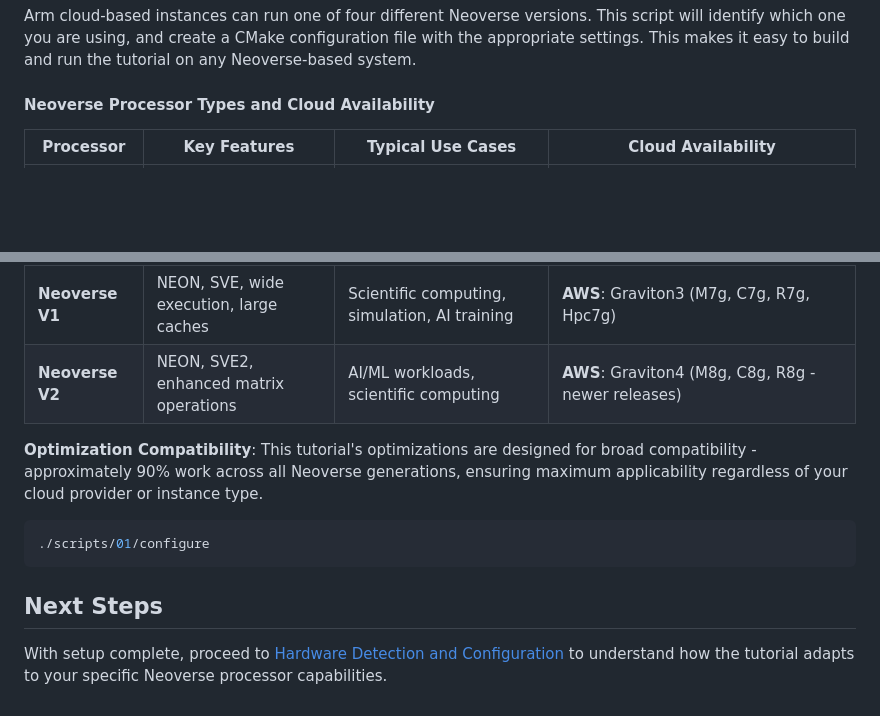
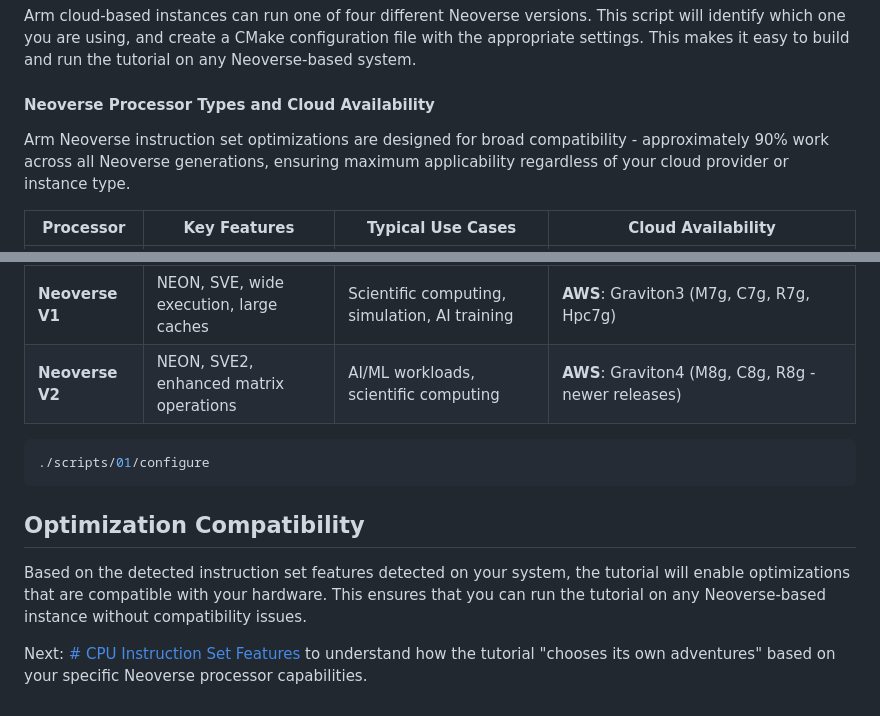
Before and after one commit to geremyCohen/arm_benchmarking, a Markdown page: 01-setup.md, 2 parts joined by grey strips. GitHub-like rendering; blank space fills up the shorter version.

````diff
--- a/01-setup.md
+++ b/01-setup.md
@@ -47,6 +47,8 @@ Arm cloud-based instances can run one of four different Neoverse versions.  This
 
 #### Neoverse Processor Types and Cloud Availability
 
+Arm Neoverse instruction set optimizations are designed for broad compatibility - approximately 90% work across all Neoverse generations, ensuring maximum applicability regardless of your cloud provider or instance type.
+
 | Processor | Key Features | Typical Use Cases | Cloud Availability |
 |-----------|--------------|-------------------|-------------------|
 | **Neoverse N1** | NEON, LSE atomics, crypto extensions | Web servers, databases, general compute | **AWS**: Graviton2 (M6g, C6g, R6g, T4g)<br>**Azure**: Ampere Altra (Dpsv5, Dplsv5, Epsv5) and Altra Max (Dpsv6, Dplsv6, Epsv6)<br>**GCP**: Tau T2A instances |
@@ -54,12 +56,13 @@ Arm cloud-based instances can run one of four different Neoverse versions.  This
 | **Neoverse V1** | NEON, SVE, wide execution, large caches | Scientific computing, simulation, AI training | **AWS**: Graviton3 (M7g, C7g, R7g, Hpc7g) |
 | **Neoverse V2** | NEON, SVE2, enhanced matrix operations | AI/ML workloads, scientific computing | **AWS**: Graviton4 (M8g, C8g, R8g - newer releases) |
 
-**Optimization Compatibility**: This tutorial's optimizations are designed for broad compatibility - approximately 90% work across all Neoverse generations, ensuring maximum applicability regardless of your cloud provider or instance type.
-
 
 ```bash
 ./scripts/01/configure
 ```
 
-## Next Steps
-With setup complete, proceed to [Hardware Detection and Configuration](./02-hardware-detection.md) to understand how the tutorial adapts to your specific Neoverse processor capabilities.
+## Optimization Compatibility
+Based on the detected instruction set features detected on your system, the tutorial will enable optimizations that are compatible with your hardware.  This ensures that you can run the tutorial on any Neoverse-based instance without compatibility issues.
+
+Next: [# CPU Instruction Set Features
+](./02-hardware-detection.md) to understand how the tutorial "chooses its own adventures" based on your specific Neoverse processor capabilities.
````
Also changed, not shown: 02-hardware-detection.md (+8 -7 lines).
